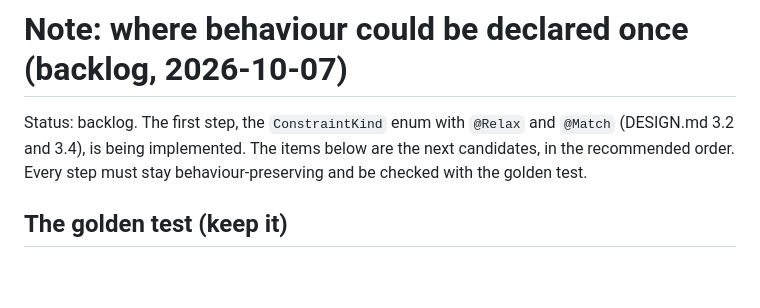
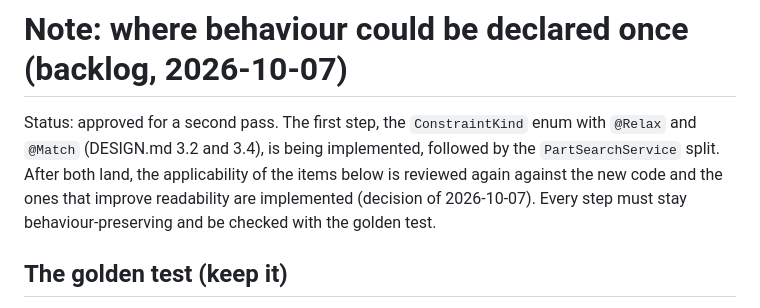
Before and after one commit to Alacrity-Education/KINA, a Markdown page: docs/notes/declarative-opportunities.md, the part around the change. Drawn GitHub-style; blank space fills up the shorter version.

Commit message:
Docs: declarative backlog approved for a second pass after the refactors

```diff
--- a/docs/notes/declarative-opportunities.md
+++ b/docs/notes/declarative-opportunities.md
@@ -1,8 +1,9 @@
 # Note: where behaviour could be declared once (backlog, 2026-10-07)
 
-Status: backlog. The first step, the `ConstraintKind` enum with `@Relax` and `@Match` (DESIGN.md 3.2 and 3.4), is being
-implemented. The items below are the next candidates, in the recommended order. Every step must stay
-behaviour-preserving and be checked with the golden test.
+Status: approved for a second pass. The first step, the `ConstraintKind` enum with `@Relax` and `@Match` (DESIGN.md
+3.2 and 3.4), is being implemented, followed by the `PartSearchService` split. After both land, the applicability of
+the items below is reviewed again against the new code and the ones that improve readability are implemented
+(decision of 2026-10-07). Every step must stay behaviour-preserving and be checked with the golden test.
 
 ## The golden test (keep it)
 
```
